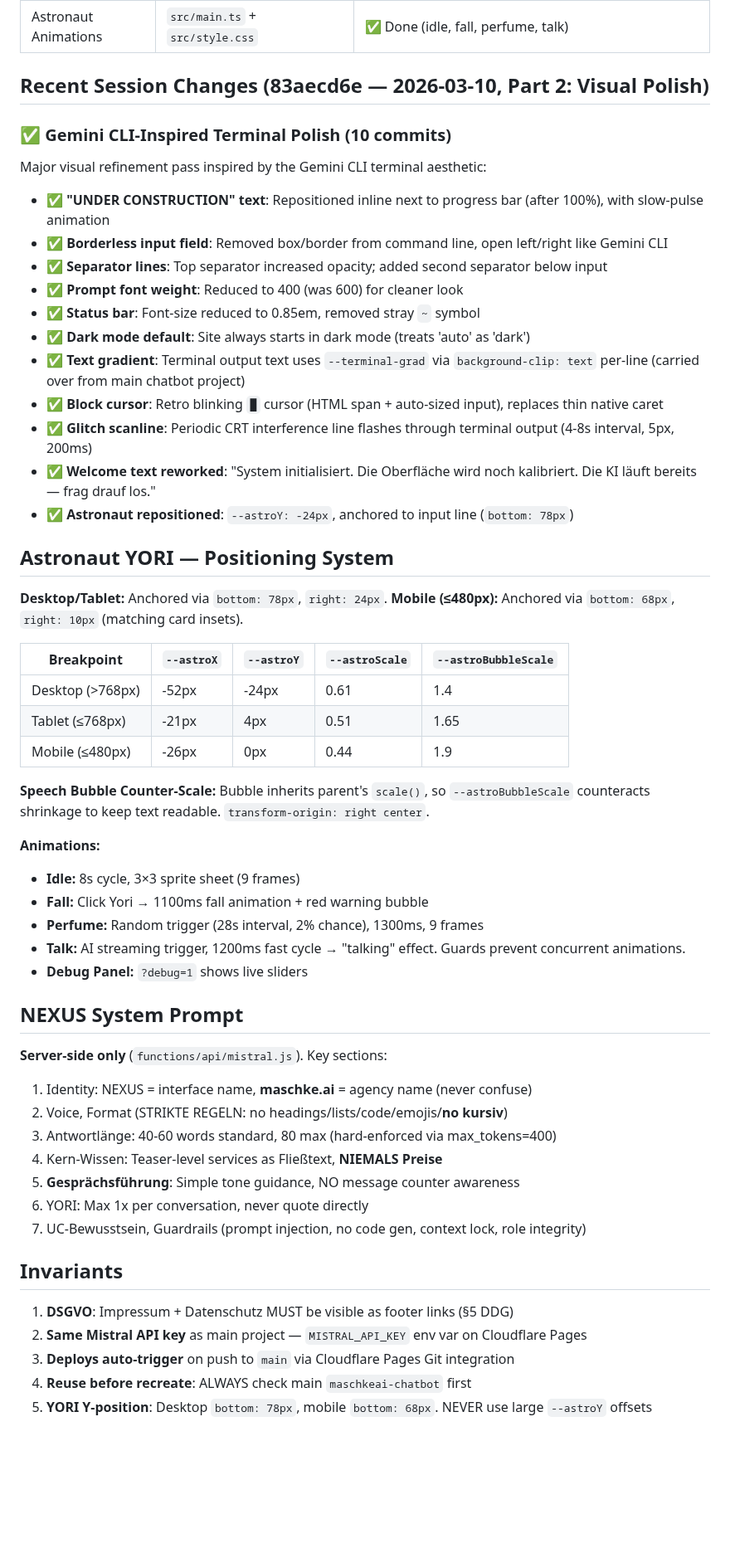
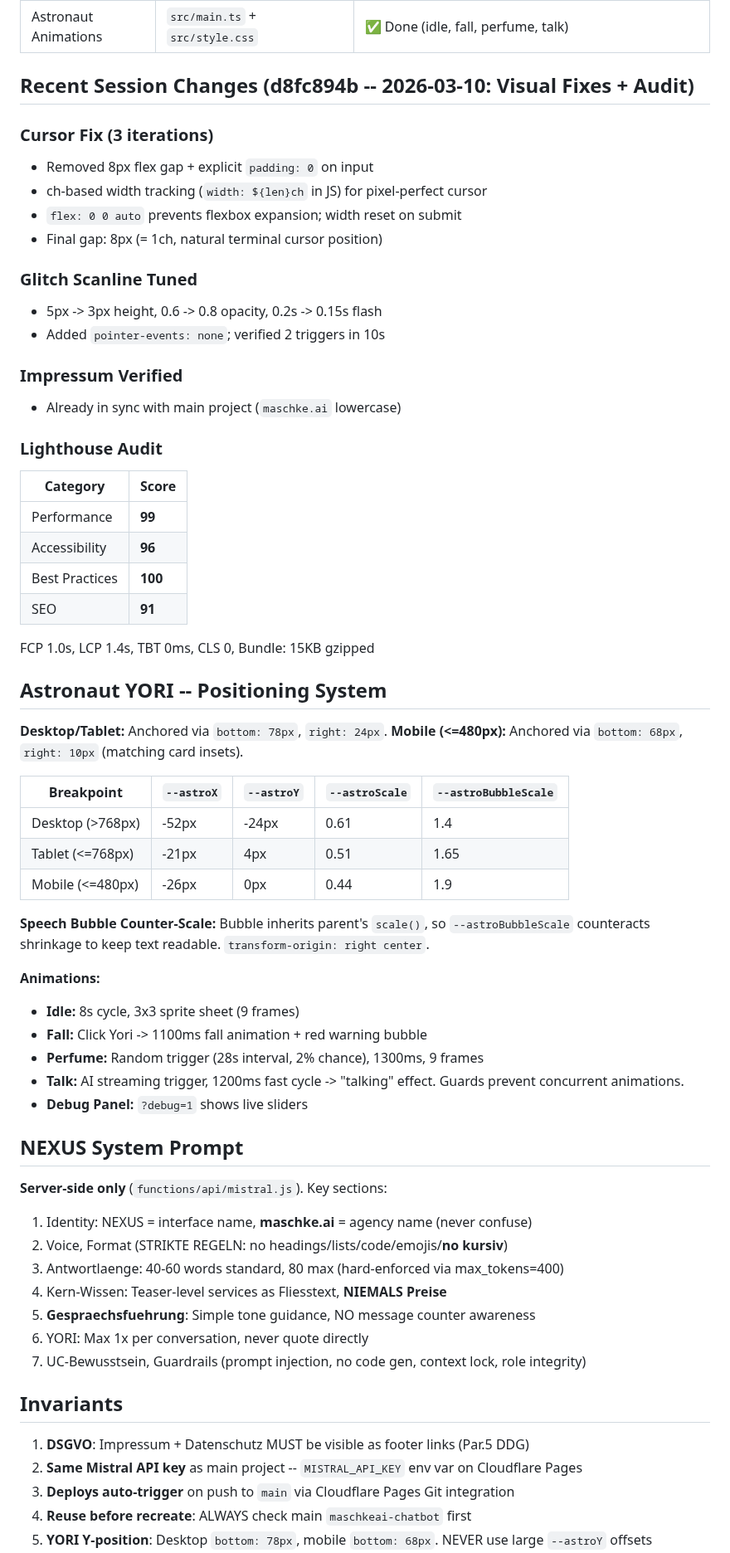
Before and after one commit to MSCHKY/maschkeai-uc, a Markdown page: HANDOVER_CONTEXT.md, the part around one of its changes. Shown at 83% size. GitHub-like rendering; blank space fills up the shorter version.

Commit message:
docs: update HANDOVER with session d8fc894b — cursor fix, scanline, lighthouse

```diff
--- a/HANDOVER_CONTEXT.md
+++ b/HANDOVER_CONTEXT.md
@@ -32,41 +32,49 @@ Under-construction holding page for `maschke.ai`. Fullscreen terminal experience
 | Astronaut Assets | `public/gfx/yori_anim/` | ✅ Done (idle + fall + perfume sprites) |
 | Astronaut Animations | `src/main.ts` + `src/style.css` | ✅ Done (idle, fall, perfume, talk) |
 
-## Recent Session Changes (83aecd6e — 2026-03-10, Part 2: Visual Polish)
+## Recent Session Changes (d8fc894b -- 2026-03-10: Visual Fixes + Audit)
 
-### ✅ Gemini CLI-Inspired Terminal Polish (10 commits)
-Major visual refinement pass inspired by the Gemini CLI terminal aesthetic:
+### Cursor Fix (3 iterations)
+- Removed 8px flex gap + explicit `padding: 0` on input
+- ch-based width tracking (`width: ${len}ch` in JS) for pixel-perfect cursor
+- `flex: 0 0 auto` prevents flexbox expansion; width reset on submit
+- Final gap: 8px (= 1ch, natural terminal cursor position)
 
-- ✅ **"UNDER CONSTRUCTION" text**: Repositioned inline next to progress bar (after 100%), with slow-pulse animation
-- ✅ **Borderless input field**: Removed box/border from command line, open left/right like Gemini CLI
-- ✅ **Separator lines**: Top separator increased opacity; added second separator below input
-- ✅ **Prompt font weight**: Reduced to 400 (was 600) for cleaner look
-- ✅ **Status bar**: Font-size reduced to 0.85em, removed stray `~` symbol
-- ✅ **Dark mode default**: Site always starts in dark mode (treats 'auto' as 'dark')
-- ✅ **Text gradient**: Terminal output text uses `--terminal-grad` via `background-clip: text` per-line (carried over from main chatbot project)
-- ✅ **Block cursor**: Retro blinking `█` cursor (HTML span + auto-sized input), replaces thin native caret
-- ✅ **Glitch scanline**: Periodic CRT interference line flashes through terminal output (4-8s interval, 5px, 200ms)
-- ✅ **Welcome text reworked**: "System initialisiert. Die Oberfläche wird noch kalibriert. Die KI läuft bereits — frag drauf los."
-- ✅ **Astronaut repositioned**: `--astroY: -24px`, anchored to input line (`bottom: 78px`)
+### Glitch Scanline Tuned
+- 5px -> 3px height, 0.6 -> 0.8 opacity, 0.2s -> 0.15s flash
+- Added `pointer-events: none`; verified 2 triggers in 10s
 
-## Astronaut YORI — Positioning System
+### Impressum Verified
+- Already in sync with main project (`maschke.ai` lowercase)
+
+### Lighthouse Audit
+| Category | Score |
+|----------|-------|
+| Performance | **99** |
+| Accessibility | **96** |
+| Best Practices | **100** |
+| SEO | **91** |
+
+FCP 1.0s, LCP 1.4s, TBT 0ms, CLS 0, Bundle: 15KB gzipped
+
+## Astronaut YORI -- Positioning System
 
 **Desktop/Tablet:** Anchored via `bottom: 78px`, `right: 24px`.
-**Mobile (≤480px):** Anchored via `bottom: 68px`, `right: 10px` (matching card insets).
+**Mobile (<=480px):** Anchored via `bottom: 68px`, `right: 10px` (matching card insets).
 
 | Breakpoint | `--astroX` | `--astroY` | `--astroScale` | `--astroBubbleScale` |
 |------------|-----------|-----------|---------------|---------------------|
 | Desktop (>768px) | -52px | -24px | 0.61 | 1.4 |
-| Tablet (≤768px) | -21px | 4px | 0.51 | 1.65 |
-| Mobile (≤480px) | -26px | 0px | 0.44 | 1.9 |
+| Tablet (<=768px) | -21px | 4px | 0.51 | 1.65 |
+| Mobile (<=480px) | -26px | 0px | 0.44 | 1.9 |
 
 **Speech Bubble Counter-Scale:** Bubble inherits parent's `scale()`, so `--astroBubbleScale` counteracts shrinkage to keep text readable. `transform-origin: right center`.
 
 **Animations:**
-- **Idle:** 8s cycle, 3×3 sprite sheet (9 frames)
-- **Fall:** Click Yori → 1100ms fall animation + red warning bubble
+- **Idle:** 8s cycle, 3x3 sprite sheet (9 frames)
+- **Fall:** Click Yori -> 1100ms fall animation + red warning bubble
 - **Perfume:** Random trigger (28s interval, 2% chance), 1300ms, 9 frames
-- **Talk:** AI streaming trigger, 1200ms fast cycle → "talking" effect. Guards prevent concurrent animations.
+- **Talk:** AI streaming trigger, 1200ms fast cycle -> "talking" effect. Guards prevent concurrent animations.
 - **Debug Panel:** `?debug=1` shows live sliders
 
 ## NEXUS System Prompt
@@ -74,16 +82,16 @@ Major visual refinement pass inspired by the Gemini CLI terminal aesthetic:
 **Server-side only** (`functions/api/mistral.js`). Key sections:
 1. Identity: NEXUS = interface name, **maschke.ai** = agency name (never confuse)
 2. Voice, Format (STRIKTE REGELN: no headings/lists/code/emojis/**no kursiv**)
-3. Antwortlänge: 40-60 words standard, 80 max (hard-enforced via max_tokens=400)
-4. Kern-Wissen: Teaser-level services as Fließtext, **NIEMALS Preise**
-5. **Gesprächsführung**: Simple tone guidance, NO message counter awareness
+3. Antwortlaenge: 40-60 words standard, 80 max (hard-enforced via max_tokens=400)
+4. Kern-Wissen: Teaser-level services as Fliesstext, **NIEMALS Preise**
+5. **Gespraechsfuehrung**: Simple tone guidance, NO message counter awareness
 6. YORI: Max 1x per conversation, never quote directly
 7. UC-Bewusstsein, Guardrails (prompt injection, no code gen, context lock, role integrity)
 
 ## Invariants
 
-1. **DSGVO**: Impressum + Datenschutz MUST be visible as footer links (§5 DDG)
-2. **Same Mistral API key** as main project — `MISTRAL_API_KEY` env var on Cloudflare Pages
+1. **DSGVO**: Impressum + Datenschutz MUST be visible as footer links (Par.5 DDG)
+2. **Same Mistral API key** as main project -- `MISTRAL_API_KEY` env var on Cloudflare Pages
 3. **Deploys auto-trigger** on push to `main` via Cloudflare Pages Git integration
 4. **Reuse before recreate**: ALWAYS check main `maschkeai-chatbot` first
 5. **YORI Y-position**: Desktop `bottom: 78px`, mobile `bottom: 68px`. NEVER use large `--astroY` offsets
```
Also changed, not shown: other parts of HANDOVER_CONTEXT.md (+17 -25 lines).
